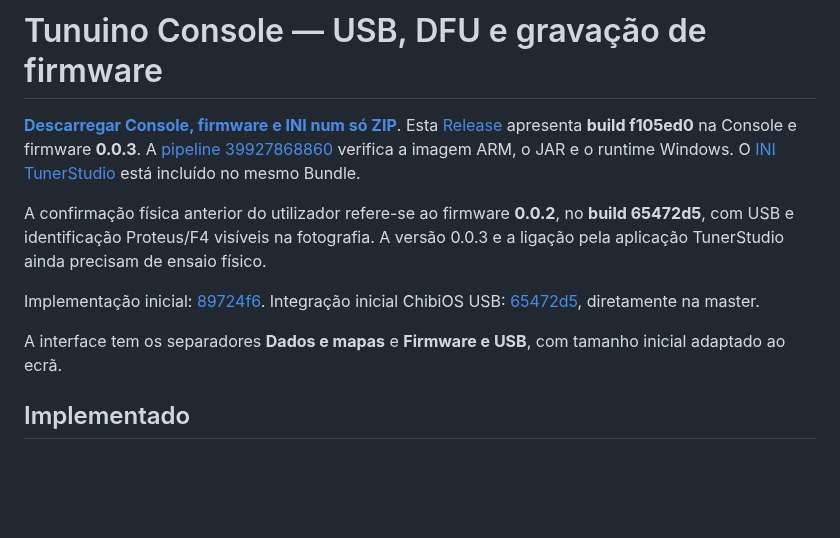
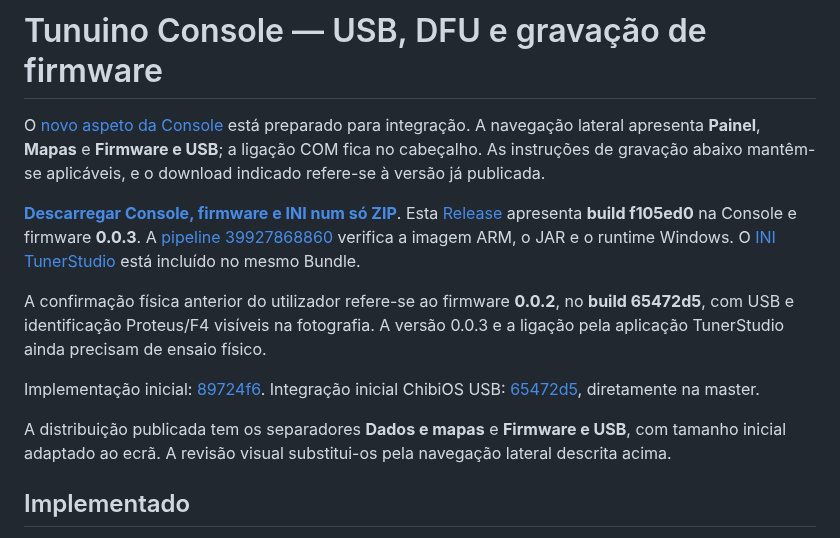
Before and after one commit to Tunuino/Tunuino_documents, a Markdown page: console-firmware-usb.md, the part around the change. Drawn GitHub-style; blank space fills up the shorter version.

```diff
--- a/console-firmware-usb.md
+++ b/console-firmware-usb.md
@@ -1,4 +1,6 @@
 # Tunuino Console — USB, DFU e gravação de firmware
+
+O [novo aspeto da Console](console-visual.md) está preparado para integração. A navegação lateral apresenta **Painel**, **Mapas** e **Firmware e USB**; a ligação COM fica no cabeçalho. As instruções de gravação abaixo mantêm-se aplicáveis, e o download indicado refere-se à versão já publicada.
 
 **[Descarregar Console, firmware e INI num só ZIP](https://github.com/Tunuino/Tunuino/releases/download/nightly-2026-10-23-39927868860/tunuino_bundle_proteus_v07_f427_usb_bench.zip)**. Esta [Release](https://github.com/Tunuino/Tunuino/releases/tag/nightly-2026-10-23-39927868860) apresenta **build f105ed0** na Console e firmware **0.0.3**. A [pipeline 39927868860](https://github.com/Tunuino/Tunuino/actions/runs/39927868860) verifica a imagem ARM, o JAR e o runtime Windows. O [INI TunerStudio](tunerstudio.md) está incluído no mesmo Bundle.
 
@@ -6,7 +8,7 @@ A confirmação física anterior do utilizador refere-se ao firmware **0.0.2**,
 
 Implementação inicial: [89724f6](https://github.com/Tunuino/Tunuino/commit/89724f6f09236078c839630d7098db8a393ba5c2). Integração inicial ChibiOS USB: [65472d5](https://github.com/Tunuino/Tunuino/commit/65472d5ec942eee82f8b8be3fb4be7c5d37c0d4a), diretamente na master.
 
-A interface tem os separadores **Dados e mapas** e **Firmware e USB**, com tamanho inicial adaptado ao ecrã.
+A distribuição publicada tem os separadores **Dados e mapas** e **Firmware e USB**, com tamanho inicial adaptado ao ecrã. A revisão visual substitui-os pela navegação lateral descrita acima.
 
 ## Implementado
 
```
Also changed, not shown: README.md (+2 -0 lines), console-visual.md (added, +41 -0 lines), images/console/compacta.png (added), images/console/editor-mapas.png (added), images/console/firmware.png (added), images/console/painel.png (added).
